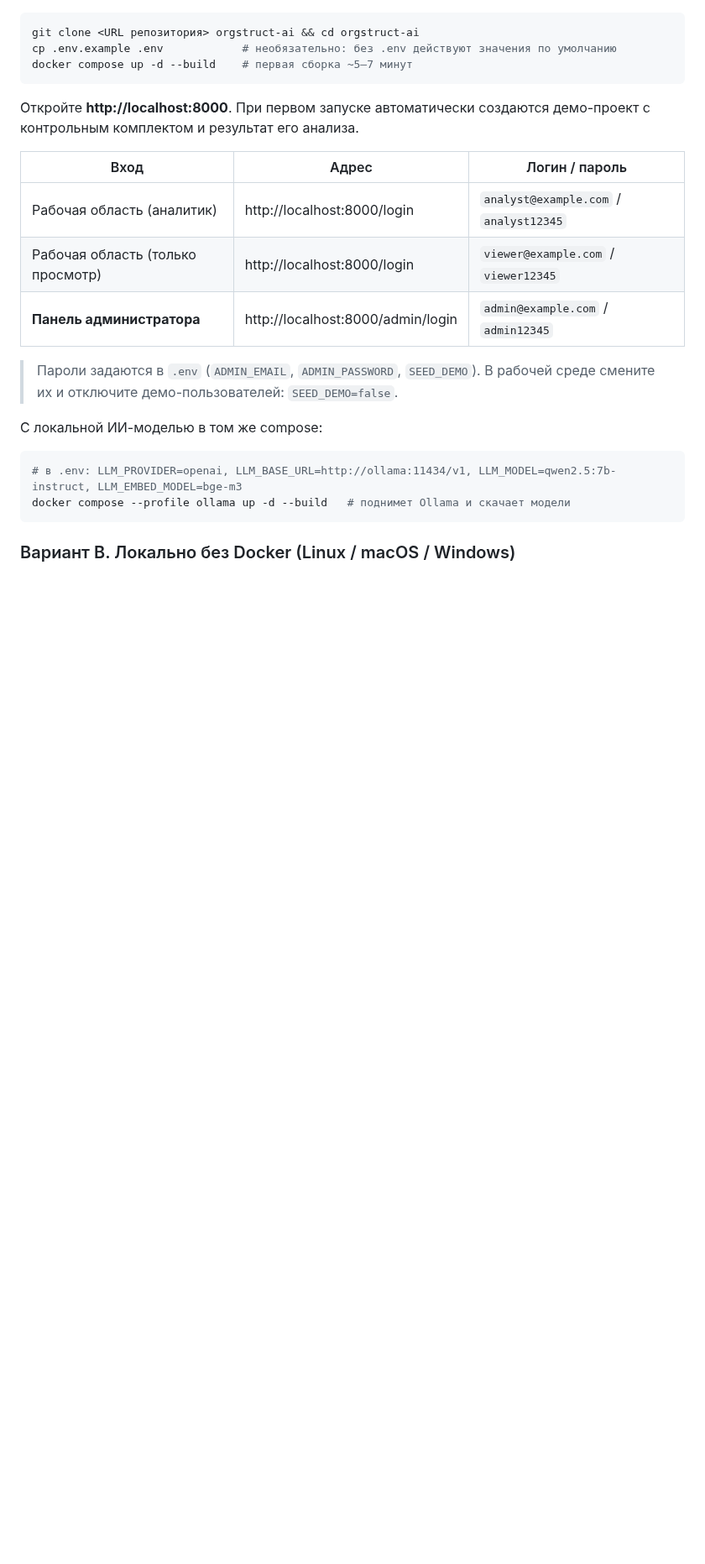
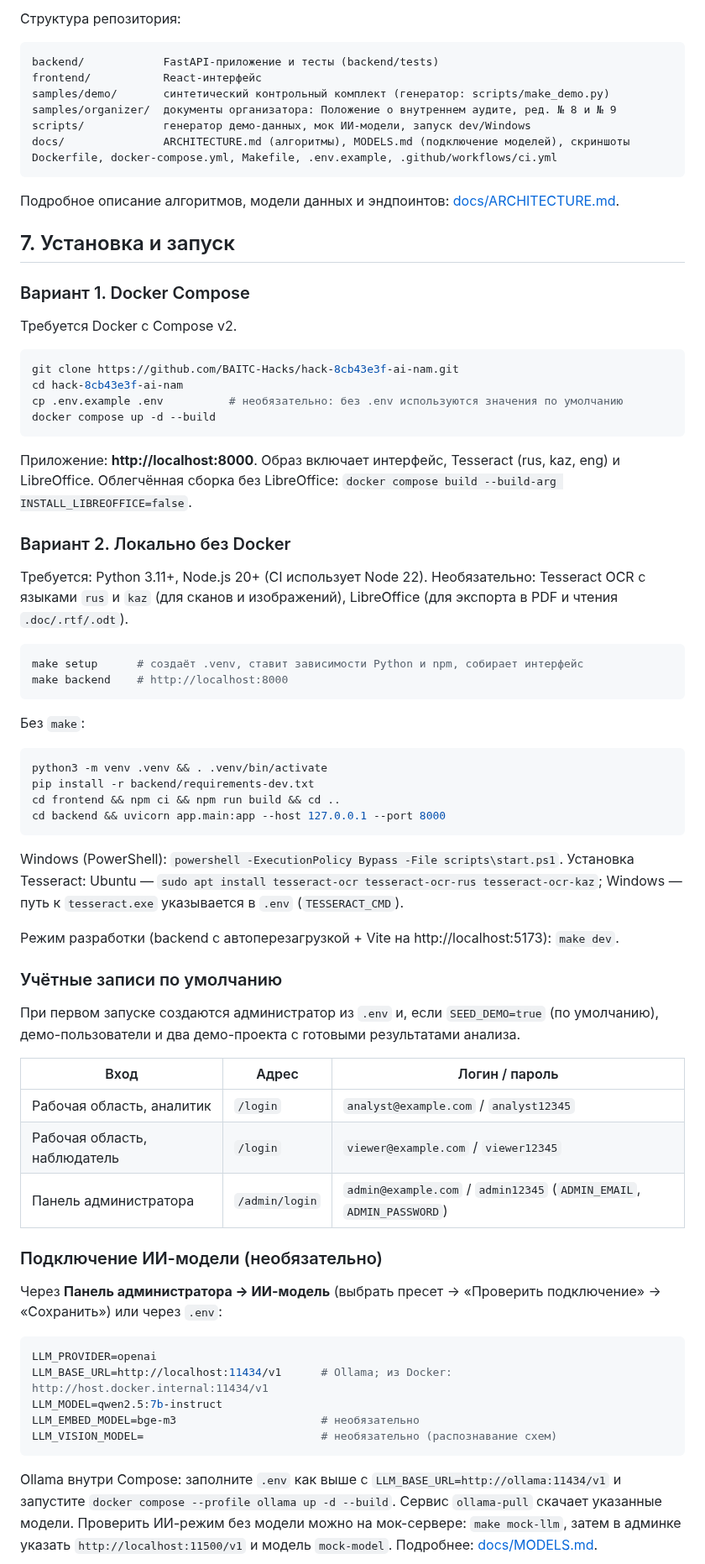
Before and after one commit to BAITC-Hacks/hack-8cb43e3f-ai-nam, a Markdown page: README.md, the part around one of its changes. Shown at 84% size. Rendered like a GitHub page; blank space fills up the shorter version.

````diff
--- a/README.md
+++ b/README.md
@@ -59,27 +165,83 @@
+Структура репозитория:
+
+```
+backend/            FastAPI-приложение и тесты (backend/tests)
+frontend/           React-интерфейс
+samples/demo/       синтетический контрольный комплект (генератор: scripts/make_demo.py)
+samples/organizer/  документы организатора: Положение о внутреннем аудите, ред. № 8 и № 9
+scripts/            генератор демо-данных, мок ИИ-модели, запуск dev/Windows
+docs/               ARCHITECTURE.md (алгоритмы), MODELS.md (подключение моделей), скриншоты
+Dockerfile, docker-compose.yml, Makefile, .env.example, .github/workflows/ci.yml
+```
+
+Подробное описание алгоритмов, модели данных и эндпоинтов: [docs/ARCHITECTURE.md](docs/ARCHITECTURE.md).
+
+## 7. Установка и запуск
+
+### Вариант 1. Docker Compose
+
+Требуется Docker с Compose v2.
 
 ```bash
-git clone <URL репозитория> orgstruct-ai && cd orgstruct-ai
-cp .env.example .env            # необязательно: без .env действуют значения по умолчанию
-docker compose up -d --build    # первая сборка ~5–7 минут
+git clone https://github.com/BAITC-Hacks/hack-8cb43e3f-ai-nam.git
+cd hack-8cb43e3f-ai-nam
+cp .env.example .env          # необязательно: без .env используются значения по умолчанию
+docker compose up -d --build
 ```
 
-Откройте **http://localhost:8000**. При первом запуске автоматически создаются демо-проект с контрольным комплектом
-и результат его анализа.
+Приложение: **http://localhost:8000**. Образ включает интерфейс, Tesseract (rus, kaz, eng) и LibreOffice.
+Облегчённая сборка без LibreOffice: `docker compose build --build-arg INSTALL_LIBREOFFICE=false`.
+
+### Вариант 2. Локально без Docker
+
+Требуется: Python 3.11+, Node.js 20+ (CI использует Node 22). Необязательно: Tesseract OCR с языками `rus` и `kaz`
+(для сканов и изображений), LibreOffice (для экспорта в PDF и чтения `.doc/.rtf/.odt`).
+
+```bash
+make setup      # создаёт .venv, ставит зависимости Python и npm, собирает интерфейс
+make backend    # http://localhost:8000
+```
+
+Без `make`:
+
+```bash
+python3 -m venv .venv && . .venv/bin/activate
+pip install -r backend/requirements-dev.txt
+cd frontend && npm ci && npm run build && cd ..
+cd backend && uvicorn app.main:app --host 127.0.0.1 --port 8000
+```
+
+Windows (PowerShell): `powershell -ExecutionPolicy Bypass -File scripts\start.ps1`.
+Установка Tesseract: Ubuntu — `sudo apt install tesseract-ocr tesseract-ocr-rus tesseract-ocr-kaz`; Windows — путь к
+`tesseract.exe` указывается в `.env` (`TESSERACT_CMD`).
+
+Режим разработки (backend с автоперезагрузкой + Vite на http://localhost:5173): `make dev`.
+
+### Учётные записи по умолчанию
+
+При первом запуске создаются администратор из `.env` и, если `SEED_DEMO=true` (по умолчанию), демо-пользователи
+и два демо-проекта с готовыми результатами анализа.
 
 | Вход | Адрес | Логин / пароль |
 |---|---|---|
-| Рабочая область (аналитик) | http://localhost:8000/login | `analyst@example.com` / `analyst12345` |
-| Рабочая область (только просмотр) | http://localhost:8000/login | `viewer@example.com` / `viewer12345` |
-| **Панель администратора** | http://localhost:8000/admin/login | `admin@example.com` / `admin12345` |
+| Рабочая область, аналитик | `/login` | `analyst@example.com` / `analyst12345` |
+| Рабочая область, наблюдатель | `/login` | `viewer@example.com` / `viewer12345` |
+| Панель администратора | `/admin/login` | `admin@example.com` / `admin12345` (`ADMIN_EMAIL`, `ADMIN_PASSWORD`) |
 
-> Пароли задаются в `.env` (`ADMIN_EMAIL`, `ADMIN_PASSWORD`, `SEED_DEMO`). В рабочей среде смените их и отключите демо-пользователей: `SEED_DEMO=false`.
+### Подключение ИИ-модели (необязательно)
 
-С локальной ИИ-моделью в том же compose:
+Через **Панель администратора → ИИ-модель** (выбрать пресет → «Проверить подключение» → «Сохранить») или через `.env`:
 
 ```bash
-# в .env: LLM_PROVIDER=openai, LLM_BASE_URL=http://ollama:11434/v1, LLM_MODEL=qwen2.5:7b-instruct, LLM_EMBED_MODEL=bge-m3
-docker compose --profile ollama up -d --build   # поднимет Ollama и скачает модели
+LLM_PROVIDER=openai
+LLM_BASE_URL=http://localhost:11434/v1      # Ollama; из Docker: http://host.docker.internal:11434/v1
+LLM_MODEL=qwen2.5:7b-instruct
+LLM_EMBED_MODEL=bge-m3                      # необязательно
+LLM_VISION_MODEL=                           # необязательно (распознавание схем)
 ```
 
-### Вариант B. Локально без Docker (Linux / macOS / Windows)
+Ollama внутри Compose: заполните `.env` как выше с `LLM_BASE_URL=http://ollama:11434/v1` и запустите
+`docker compose --profile ollama up -d --build`. Сервис `ollama-pull` скачает указанные модели.
+Проверить ИИ-режим без модели можно на мок-сервере: `make mock-llm`, затем в админке указать
+`http://localhost:11500/v1` и модель `mock-model`. Подробнее: [docs/MODELS.md](docs/MODELS.md).
 
````
Also changed, not shown: other parts of README.md (+242 -239 lines), samples/README.md (+15 -0 lines), docs/screenshots/dashboard.png, docs/screenshots/organizer_analysis.png (added), docs/screenshots/organizer_diff.png (added), 11 other files.
